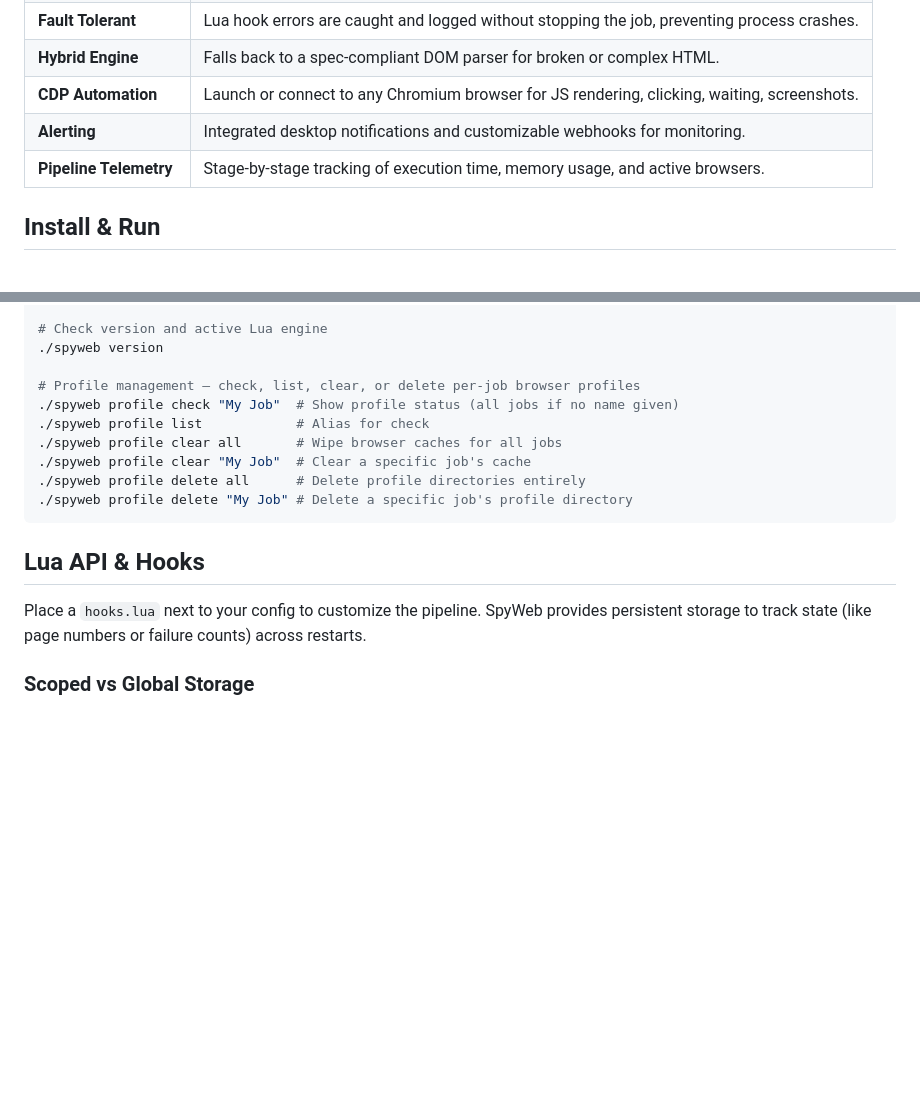
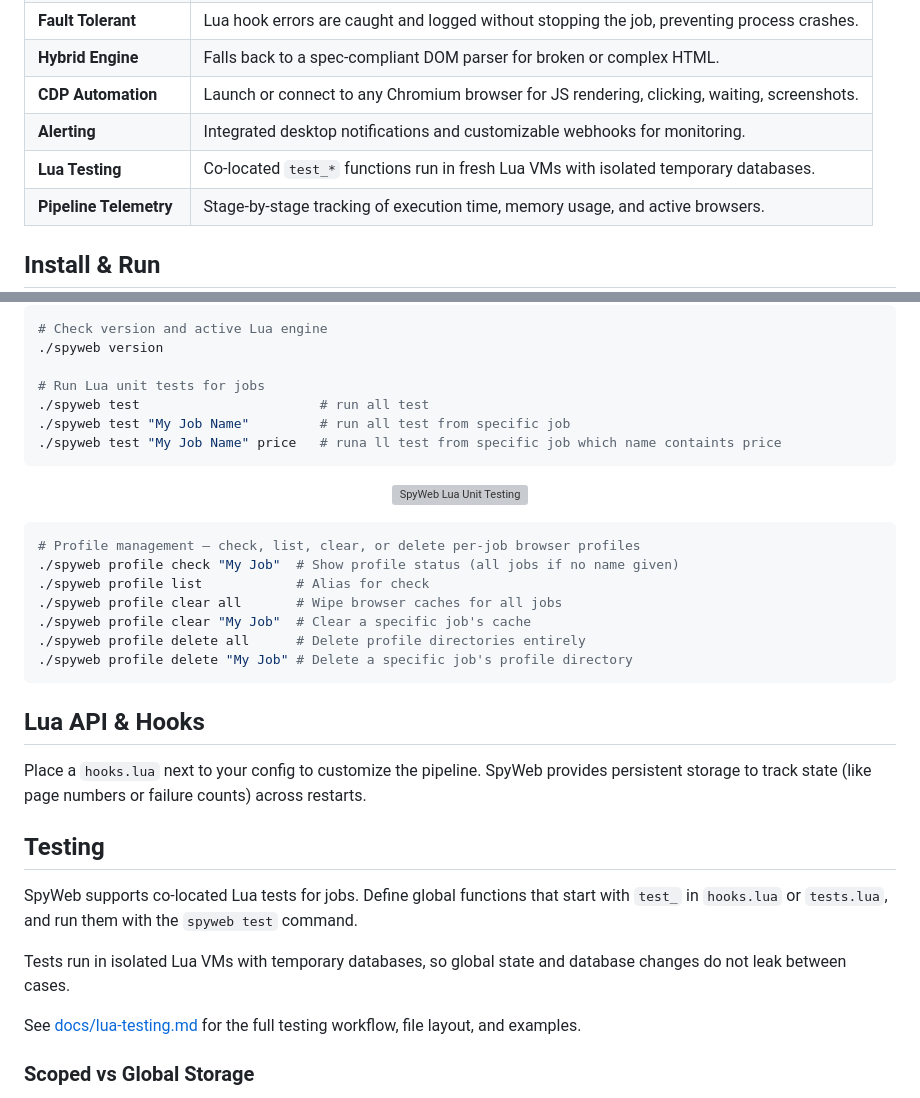
Before and after one commit to spyweb-app/spyweb, a Markdown page: README.md, 2 parts joined by grey strips. GitHub-like rendering; blank space fills up the shorter version; grey boxes are pictures that could not be loaded.

Commit message:
update readme reflecting recent changes

````diff
--- a/README.md
+++ b/README.md
@@ -47,6 +52,7 @@ keywords = ["rust", "linux", "open source"]
 | **Hybrid Engine** | Falls back to a spec-compliant DOM parser for broken or complex HTML. |
 | **CDP Automation** | Launch or connect to any Chromium browser for JS rendering, clicking, waiting, screenshots. |
 | **Alerting** | Integrated desktop notifications and customizable webhooks for monitoring. |
+| **Lua Testing** | Co-located `test_*` functions run in fresh Lua VMs with isolated temporary databases. |
 | **Pipeline Telemetry** | Stage-by-stage tracking of execution time, memory usage, and active browsers. |
 
 ## Install & Run
@@ -136,6 +148,17 @@ The terminal binary includes helpful developer tools:
 # Check version and active Lua engine
 ./spyweb version
 
+# Run Lua unit tests for jobs
+./spyweb test                       # run all test
+./spyweb test "My Job Name"         # run all test from specific job
+./spyweb test "My Job Name" price   # runa ll test from specific job which name containts price
+```
+
+<p align="center">
+  <img alt="SpyWeb Lua Unit Testing" src="https://spyweb.app/images/spyweb-test.png" width="100%" style="max-width: 800px;">
+</p>
+
+```bash
 # Profile management — check, list, clear, or delete per-job browser profiles
 ./spyweb profile check "My Job"  # Show profile status (all jobs if no name given)
 ./spyweb profile list            # Alias for check
@@ -147,6 +170,13 @@ The terminal binary includes helpful developer tools:
 
 ## Lua API & Hooks
 Place a `hooks.lua` next to your config to customize the pipeline. SpyWeb provides persistent storage to track state (like page numbers or failure counts) across restarts.
+
+## Testing
+SpyWeb supports co-located Lua tests for jobs. Define global functions that start with `test_` in `hooks.lua` or `tests.lua`, and run them with the `spyweb test` command.
+
+Tests run in isolated Lua VMs with temporary databases, so global state and database changes do not leak between cases.
+
+See [docs/lua-testing.md](docs/lua-testing.md) for the full testing workflow, file layout, and examples.
 
 ### Scoped vs Global Storage
 *   **`store_get/set/delete(key)`**: Scoped to the individual job. Safe for standard logic because hooks for a single job are sequential.
````
Also changed, not shown: other parts of README.md (+12 -1 lines).
